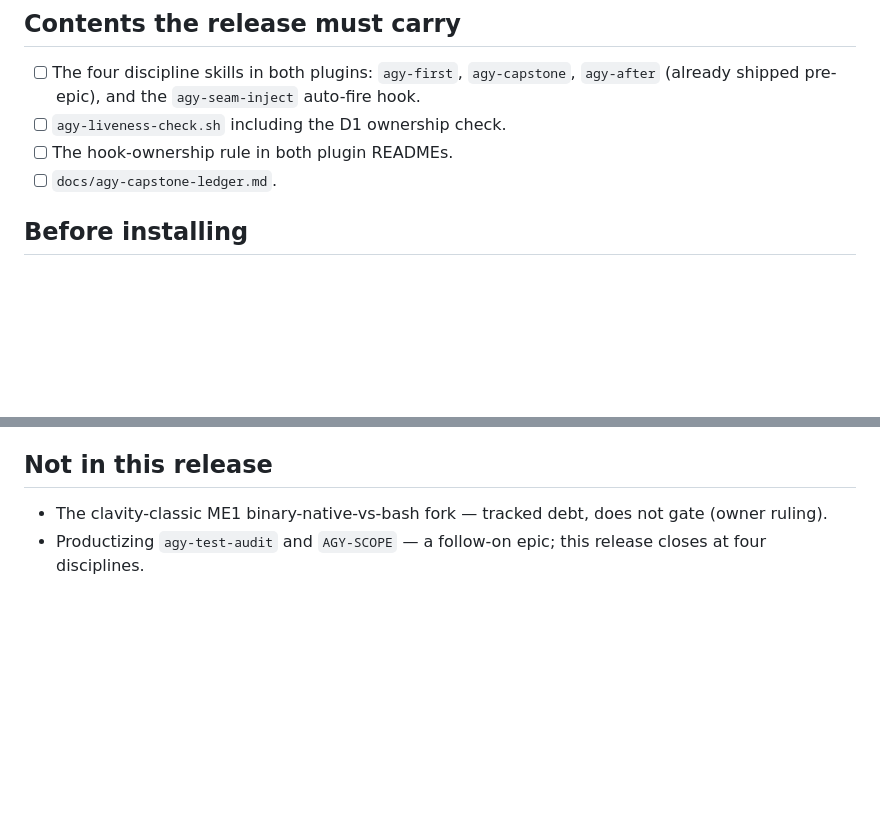
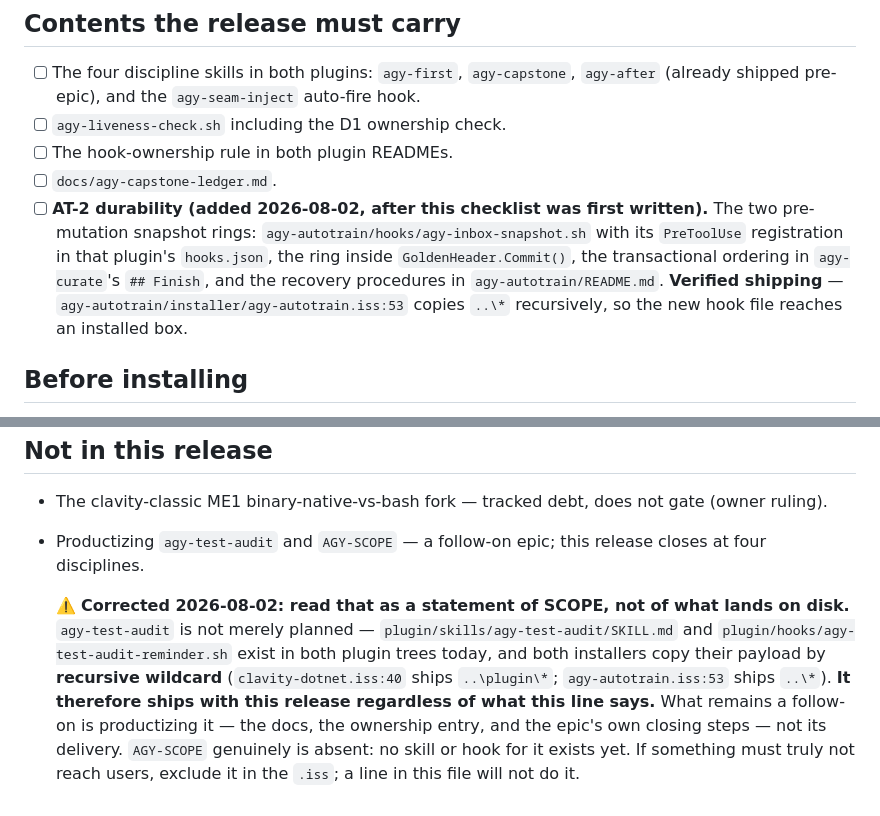
Before and after one commit to ckir/clavity, a Markdown page: docs/productize-release-checklist.md, 2 parts joined by grey strips. Drawn GitHub-style; blank space fills up the shorter version.

```diff
--- a/docs/productize-release-checklist.md
+++ b/docs/productize-release-checklist.md
@@ -10,6 +10,12 @@ predates SP-D's commits. This checklist is its closing step.
 - [ ] `agy-liveness-check.sh` including the D1 ownership check.
 - [ ] The hook-ownership rule in both plugin READMEs.
 - [ ] `docs/agy-capstone-ledger.md`.
+- [ ] **AT-2 durability (added 2026-08-02, after this checklist was first written).** The two
+      pre-mutation snapshot rings: `agy-autotrain/hooks/agy-inbox-snapshot.sh` with its `PreToolUse`
+      registration in that plugin's `hooks.json`, the ring inside `GoldenHeader.Commit()`, the
+      transactional ordering in `agy-curate`'s `## Finish`, and the recovery procedures in
+      `agy-autotrain/README.md`. **Verified shipping** — `agy-autotrain/installer/agy-autotrain.iss:53`
+      copies `..\*` recursively, so the new hook file reaches an installed box.
 
 ## Before installing
 
@@ -53,3 +59,13 @@ predates SP-D's commits. This checklist is its closing step.
 - The clavity-classic ME1 binary-native-vs-bash fork — tracked debt, does not gate (owner ruling).
 - Productizing `agy-test-audit` and `AGY-SCOPE` — a follow-on epic; this release closes at four
   disciplines.
+
+  ⚠️ **Corrected 2026-08-02: read that as a statement of SCOPE, not of what lands on disk.**
+  `agy-test-audit` is not merely planned — `plugin/skills/agy-test-audit/SKILL.md` and
+  `plugin/hooks/agy-test-audit-reminder.sh` exist in both plugin trees today, and both installers copy
+  their payload by **recursive wildcard** (`clavity-dotnet.iss:40` ships `..\plugin\*`;
+  `agy-autotrain.iss:53` ships `..\*`). **It therefore ships with this release regardless of what this
+  line says.** What remains a follow-on is productizing it — the docs, the ownership entry, and the
+  epic's own closing steps — not its delivery. `AGY-SCOPE` genuinely is absent: no skill or hook for it
+  exists yet. If something must truly not reach users, exclude it in the `.iss`; a line in this file
+  will not do it.
```
Also changed, not shown: docs/release-runbook.md (added, +122 -0 lines).
